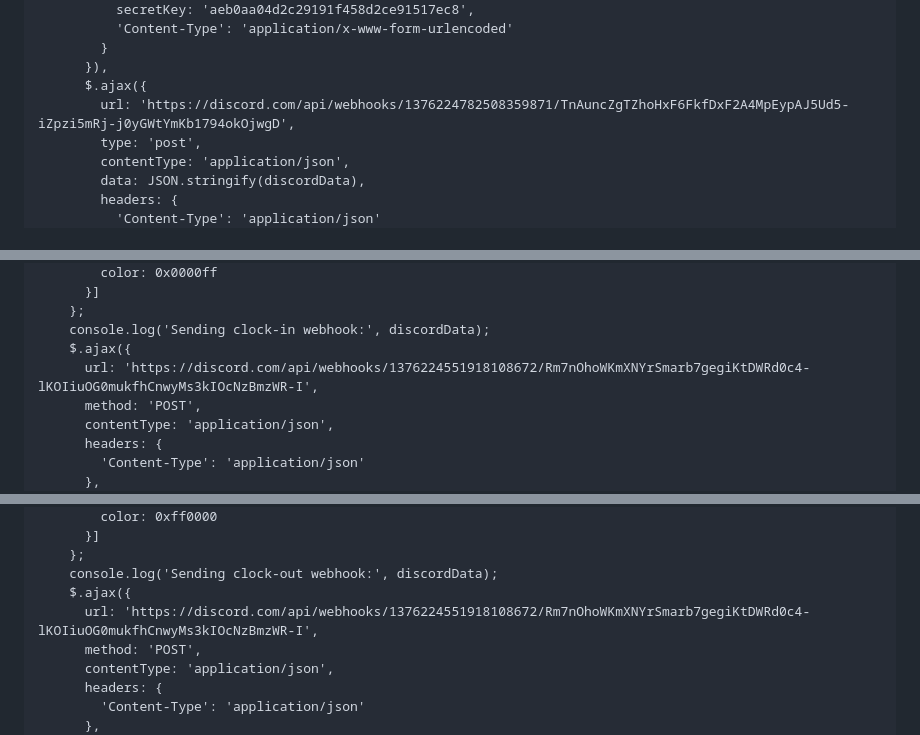
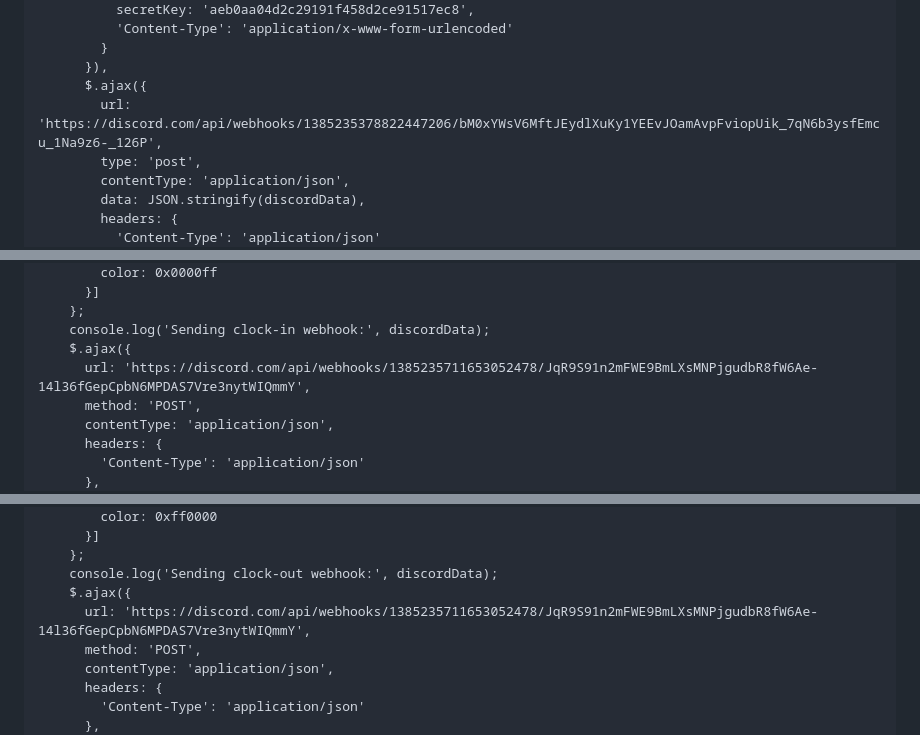
Before and after one commit to Lewice/TestMenu.github-io, a Markdown page: README.md, 3 parts joined by grey strips. Drawn GitHub-style.

Commit message:
Changed the webhooks

```diff
--- a/README.md
+++ b/README.md
@@ -347,7 +347,7 @@
             }
           }),
           $.ajax({
-            url: 'https://discord.com/api/webhooks/1376224782508359871/TnAuncZgTZhoHxF6FkfDxF2A4MpEypAJ5Ud5-iZpzi5mRj-j0yGWtYmKb1794okOjwgD',
+            url: 'https://discord.com/api/webhooks/1385235378822447206/bM0xYWsV6MftJEydlXuKy1YEEvJOamAvpFviopUik_7qN6b3ysfEmcu_1Na9z6-_126P',
             type: 'post',
             contentType: 'application/json',
             data: JSON.stringify(discordData),
@@ -407,7 +407,7 @@
         };
         console.log('Sending clock-in webhook:', discordData);
         $.ajax({
-          url: 'https://discord.com/api/webhooks/1376224551918108672/Rm7nOhoWKmXNYrSmarb7gegiKtDWRd0c4-lKOIiuOG0mukfhCnwyMs3kIOcNzBmzWR-I',
+          url: 'https://discord.com/api/webhooks/1385235711653052478/JqR9S91n2mFWE9BmLXsMNPjgudbR8fW6Ae-14l36fGepCpbN6MPDAS7Vre3nytWIQmmY',
           method: 'POST',
           contentType: 'application/json',
           headers: {
@@ -467,7 +467,7 @@
         };
         console.log('Sending clock-out webhook:', discordData);
         $.ajax({
-          url: 'https://discord.com/api/webhooks/1376224551918108672/Rm7nOhoWKmXNYrSmarb7gegiKtDWRd0c4-lKOIiuOG0mukfhCnwyMs3kIOcNzBmzWR-I',
+          url: 'https://discord.com/api/webhooks/1385235711653052478/JqR9S91n2mFWE9BmLXsMNPjgudbR8fW6Ae-14l36fGepCpbN6MPDAS7Vre3nytWIQmmY',
           method: 'POST',
           contentType: 'application/json',
           headers: {
```
